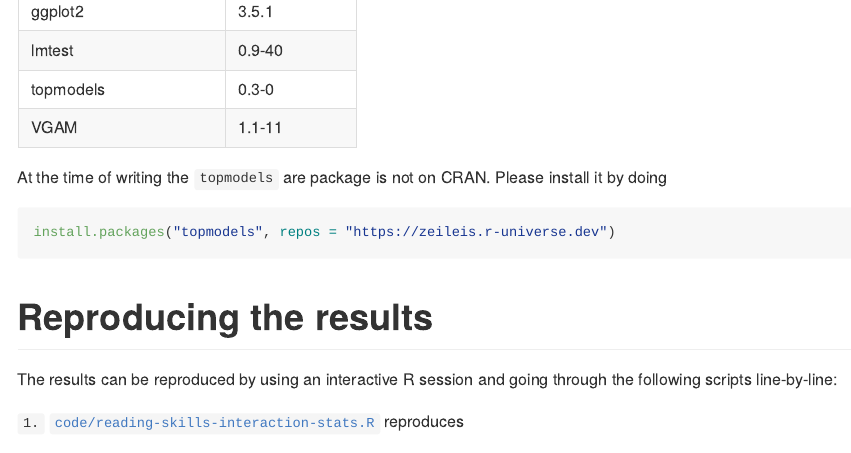
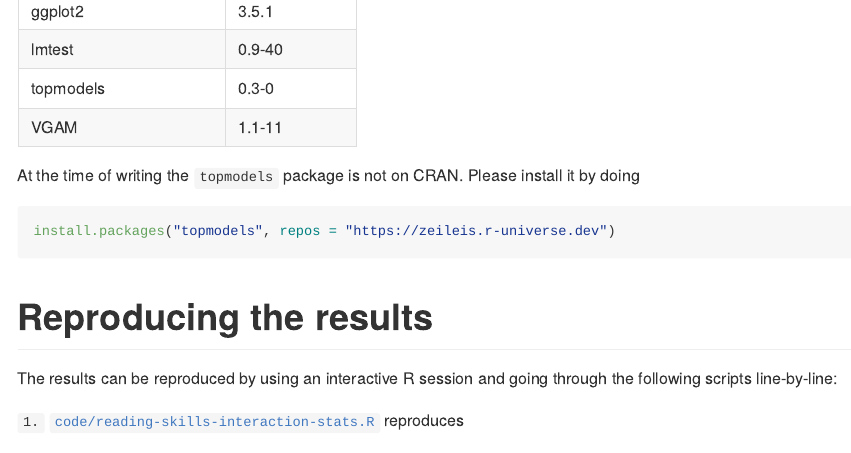
Before and after one commit to ikosmidis/XBX-supplementary, a Quarto document (README.qmd): the page in a window 1100 px wide, from 1250 px down before the commit and from 1210 px down after it, so that both start at the same text. The pictures show the output file README.md that the author committed with the source, drawn offline in the style of GitHub.

Commit message:
Updated readme

````diff
--- a/README.qmd
+++ b/README.qmd
@@ -57,7 +57,7 @@ rownames(pkgs) <- NULL
 tt(pkgs)
 ```
 
-At the time of writing the `topmodels` are package is not on CRAN. Please install it by doing
+At the time of writing the `topmodels` package is not on CRAN. Please install it by doing
 ```{r}
 #| eval: false
 install.packages("topmodels", repos = "https://zeileis.r-universe.dev")
````
Also changed, not shown: README.md.
